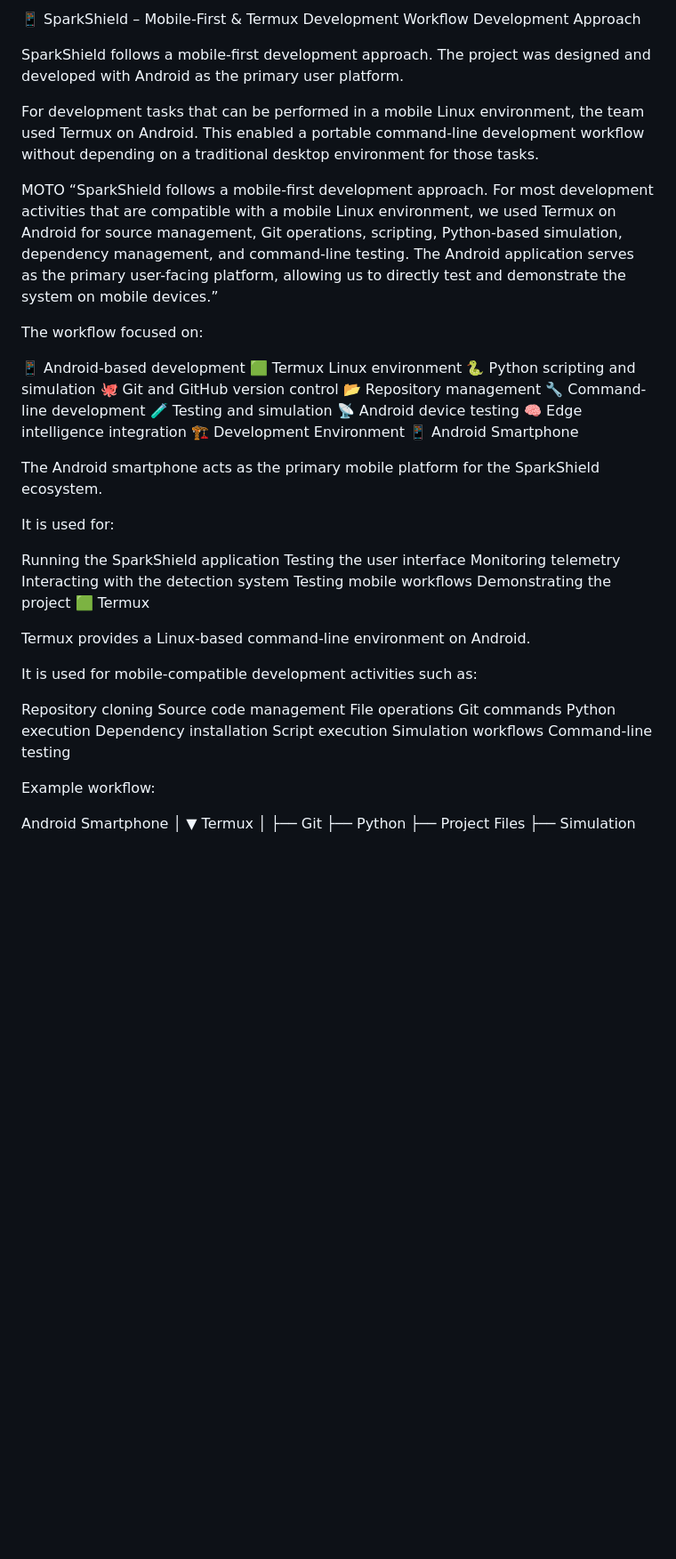
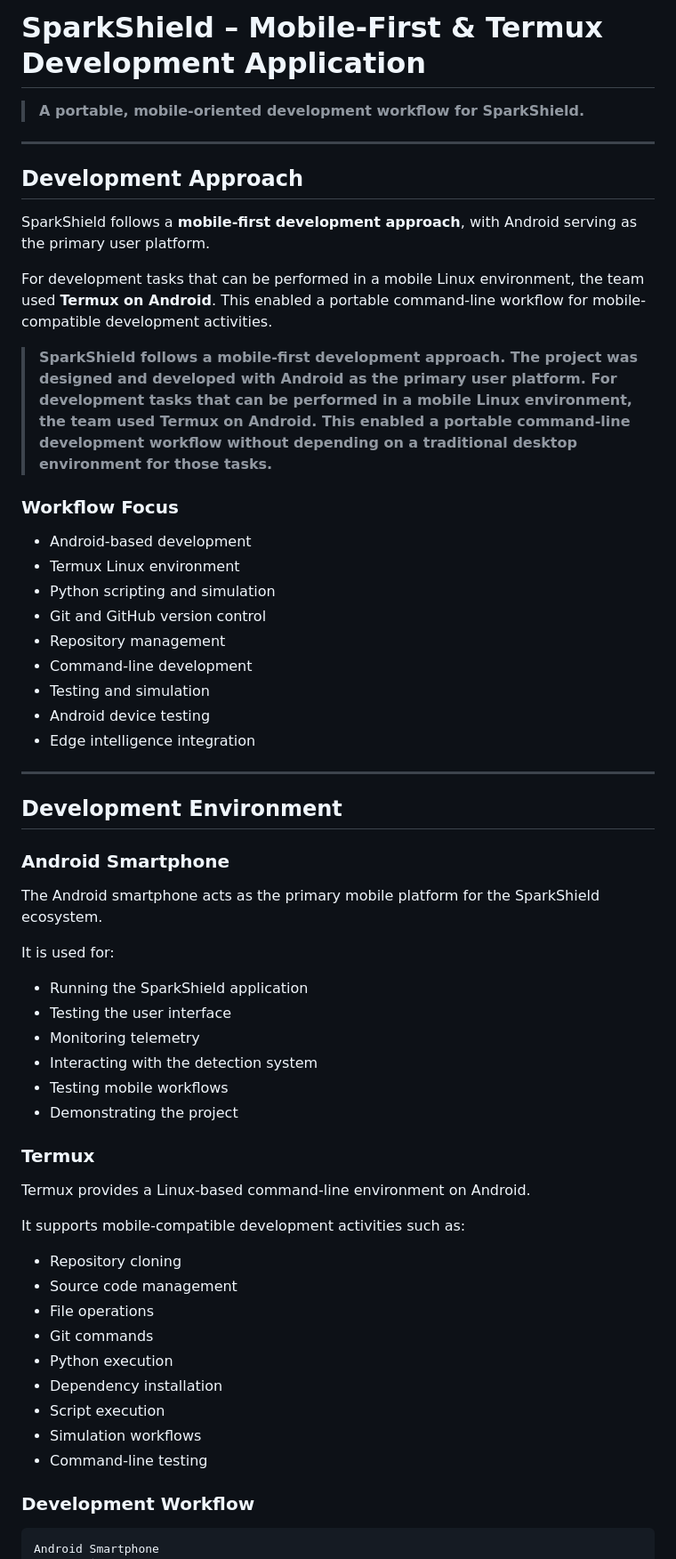
Before and after one commit to chandrasekarc968-cpu/sparkshield, a Markdown page: README.md, the part around one of its changes. Shown at 89% size. GitHub-like rendering; blank space fills up the shorter version.

````diff
--- a/README.md
+++ b/README.md
@@ -1,55 +1,67 @@
-📱 SparkShield – Mobile-First & Termux Development Workflow
-Development Approach
+#  SparkShield – Mobile-First & Termux Development Application
 
-SparkShield follows a mobile-first development approach. The project was designed and developed with Android as the primary user platform.
+> **A portable, mobile-oriented development workflow for SparkShield.**
 
-For development tasks that can be performed in a mobile Linux environment, the team used Termux on Android. This enabled a portable command-line development workflow without depending on a traditional desktop environment for those tasks.
+---
 
-MOTO
-“SparkShield follows a mobile-first development approach. For most development activities that are compatible with a mobile Linux environment, we used Termux on Android for source management, Git operations, scripting, Python-based simulation, dependency management, and command-line testing. The Android application serves as the primary user-facing platform, allowing us to directly test and demonstrate the system on mobile devices.”
+##  Development Approach
 
-The workflow focused on:
+SparkShield follows a **mobile-first development approach**, with Android serving as the primary user platform.
 
-📱 Android-based development
-🟩 Termux Linux environment
-🐍 Python scripting and simulation
-🐙 Git and GitHub version control
-📂 Repository management
-🔧 Command-line development
-🧪 Testing and simulation
-📡 Android device testing
-🧠 Edge intelligence integration
-🏗️ Development Environment
-📱 Android Smartphone
+For development tasks that can be performed in a mobile Linux environment, the team used **Termux on Android**. This enabled a portable command-line workflow for mobile-compatible development activities.
+
+> **SparkShield follows a mobile-first development approach. The project was designed and developed with Android as the primary user platform.
+For development tasks that can be performed in a mobile Linux environment, the team used Termux on Android. This enabled a portable command-line development workflow without depending on a traditional desktop environment for those tasks.**
+
+
+### Workflow Focus
+
+-  Android-based development
+-  Termux Linux environment
+-  Python scripting and simulation
+-  Git and GitHub version control
+-  Repository management
+-  Command-line development
+-  Testing and simulation
+-  Android device testing
+-  Edge intelligence integration
+
+---
+
+##  Development Environment
+
+###  Android Smartphone
 
 The Android smartphone acts as the primary mobile platform for the SparkShield ecosystem.
 
 It is used for:
 
-Running the SparkShield application
-Testing the user interface
-Monitoring telemetry
-Interacting with the detection system
-Testing mobile workflows
-Demonstrating the project
-🟩 Termux
+- Running the SparkShield application
+- Testing the user interface
+- Monitoring telemetry
+- Interacting with the detection system
+- Testing mobile workflows
+- Demonstrating the project
+
+### Termux
 
 Termux provides a Linux-based command-line environment on Android.
 
-It is used for mobile-compatible development activities such as:
+It supports mobile-compatible development activities such as:
 
-Repository cloning
-Source code management
-File operations
-Git commands
-Python execution
-Dependency installation
-Script execution
-Simulation workflows
-Command-line testing
+- Repository cloning
+- Source code management
+- File operations
+- Git commands
+- Python execution
+- Dependency installation
+- Script execution
+- Simulation workflows
+- Command-line testing
 
-Example workflow:
+### Development Workflow
 
+```text
 Android Smartphone
         │
         ▼
````
Also changed, not shown: other parts of README.md (+189 -217 lines).
